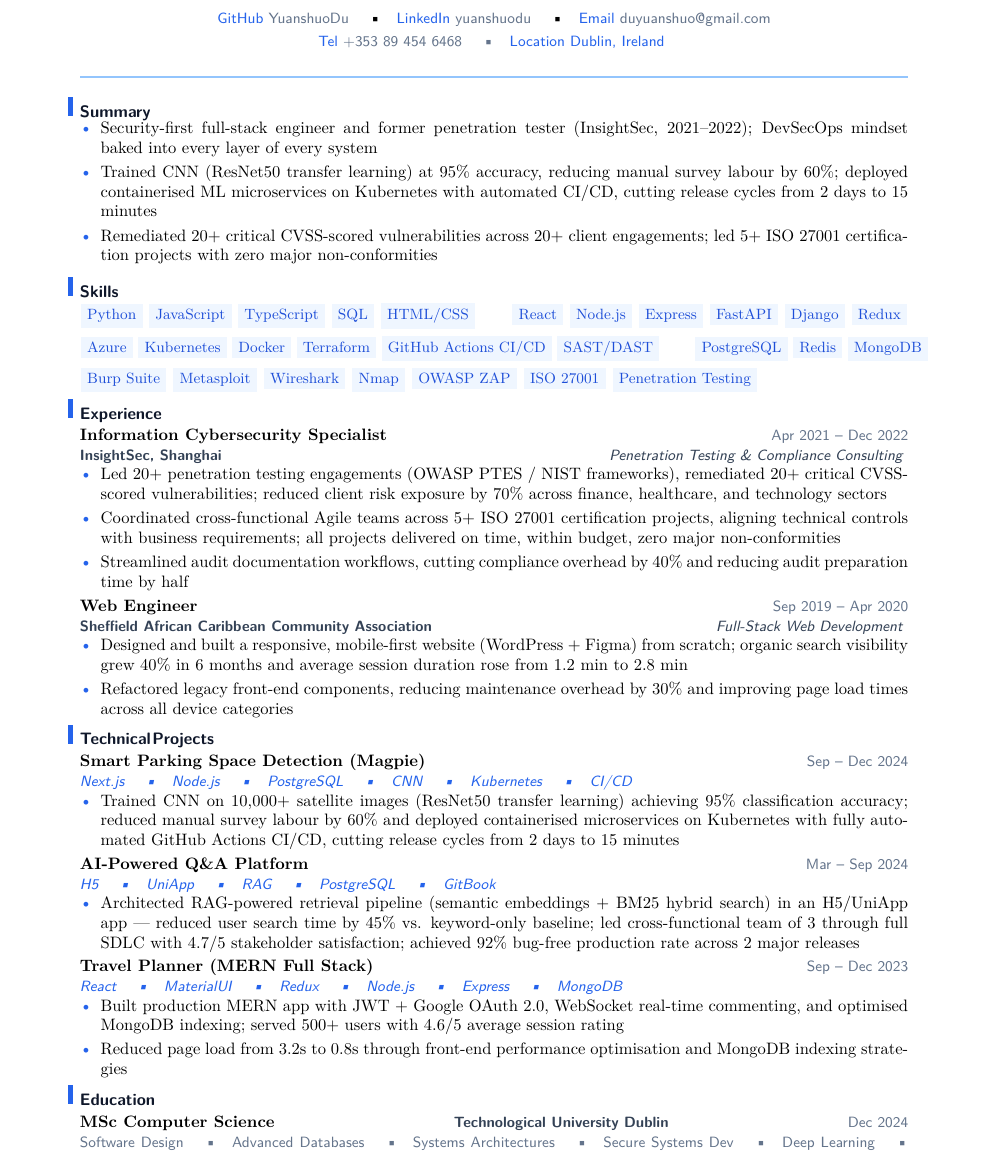
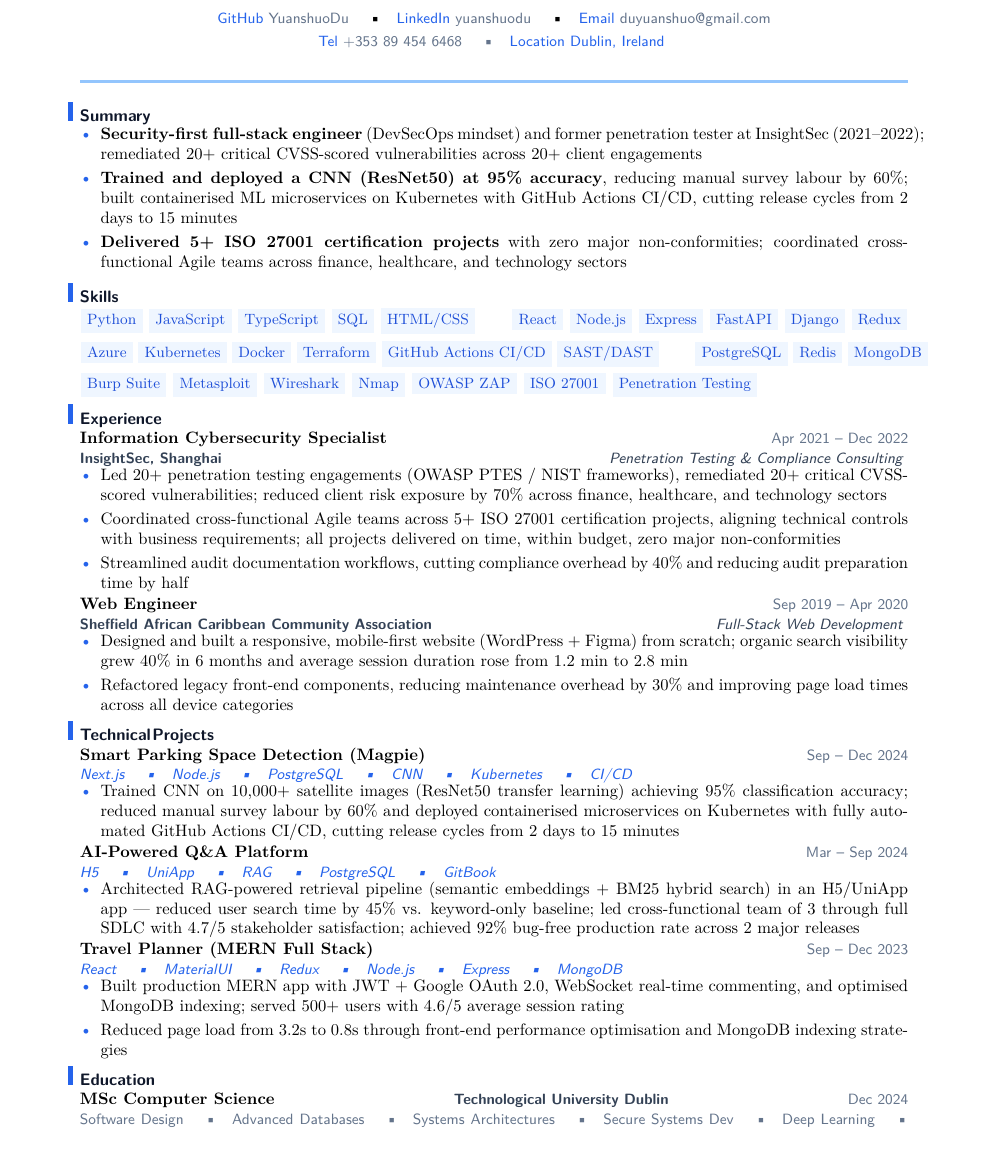
Before and after one commit to YuanshuoDu/resume, a LaTeX CV (resume.tex): part of page 1 of 2, cut so that both start at the same text. Compiled offline with pdfLaTeX.

Commit message:
data-ai-ml: iter3 final - UI+HR improvements

```diff
--- a/resume.tex
+++ b/resume.tex
@@ -25,12 +25,12 @@
 
 % ── Summary ───────────────────────────────────────────────────────────────────
 \section{Summary}
-\nopagebreak\vspace{-0.12cm}
+\nopagebreak\vspace{-0.08cm}
 \begin{itemize}
-  \item Security-first full-stack engineer and former penetration tester (InsightSec, 2021–2022); DevSecOps mindset baked into every layer of every system
-  \item Trained CNN (ResNet50 transfer learning) at 95\% accuracy, reducing manual survey labour by 60\%; deployed containerised ML microservices on Kubernetes with automated CI/CD, cutting release cycles from 2 days to 15 minutes
-  \item Remediated 20+ critical CVSS-scored vulnerabilities across 20+ client engagements; led 5+ ISO 27001 certification projects with zero major non-conformities
-\end{itemize}\vspace{0.12cm}
+  \item \textbf{Security-first full-stack engineer} (DevSecOps mindset) and former penetration tester at InsightSec (2021–2022); remediated 20+ critical CVSS-scored vulnerabilities across 20+ client engagements
+  \item \textbf{Trained and deployed a CNN (ResNet50) at 95\% accuracy}, reducing manual survey labour by 60\%; built containerised ML microservices on Kubernetes with GitHub Actions CI/CD, cutting release cycles from 2 days to 15 minutes
+  \item \textbf{Delivered 5+ ISO 27001 certification projects} with zero major non-conformities; coordinated cross-functional Agile teams across finance, healthcare, and technology sectors
+\end{itemize}\vspace{0.1cm}
 
 % ── Skills ────────────────────────────────────────────────────────────────────
 \section{Skills}
@@ -50,14 +50,14 @@
 
 % ── Experience ────────────────────────────────────────────────────────────────
 \section{Experience}
-\nopagebreak\vspace{-0.1mm}
+\nopagebreak\vspace{-0.06cm}
 \noindent
 \textbf{Information Cybersecurity Specialist}
   \hfill{\sffamily\small\color{muted}Apr 2021 -- Dec 2022}
 \newline
 {\sffamily\small\bfseries\color{secondary}InsightSec, Shanghai}
   \hfill{\sffamily\small\itshape\color{secondary}Penetration Testing \& Compliance Consulting}
-\nopagebreak\vspace{-0.1mm}
+\nopagebreak\vspace{-0.06cm}
 \begin{itemize}
   \item Led 20+ penetration testing engagements (OWASP PTES / NIST frameworks), remediated 20+ critical CVSS-scored vulnerabilities; reduced client risk exposure by 70\% across finance, healthcare, and technology sectors
   \item Coordinated cross-functional Agile teams across 5+ ISO 27001 certification projects, aligning technical controls with business requirements; all projects delivered on time, within budget, zero major non-conformities
@@ -65,43 +65,46 @@
 \end{itemize}
 
 \vspace{0.1cm}
-\nopagebreak\vspace{-0.1mm}
+\nopagebreak\vspace{-0.06cm}
 \noindent
 \textbf{Web Engineer}
   \hfill{\sffamily\small\color{muted}Sep 2019 -- Apr 2020}
 \newline
 {\sffamily\small\bfseries\color{secondary}Sheffield African Caribbean Community Association}
   \hfill{\sffamily\small\itshape\color{secondary}Full-Stack Web Development}
-\nopagebreak\vspace{-0.1mm}
+\nopagebreak\vspace{-0.06cm}
 \begin{itemize}
   \item Designed and built a responsive, mobile-first website (WordPress + Figma) from scratch; organic search visibility grew 40\% in 6 months and average session duration rose from 1.2 min to 2.8 min
   \item Refactored legacy front-end components, reducing maintenance overhead by 30\% and improving page load times across all device categories
 \end{itemize}
 
-% ── Projects ──────────────────────────────────────────────────────────────────
+% ── Technical Projects ─────────────────────────────────────────────────────────
 \section{Technical Projects}
+\nopagebreak\vspace{-0.06cm}
 \noindent\textbf{Smart Parking Space Detection (Magpie)}
   \hfill{\sffamily\small\color{muted}Sep -- Dec 2024}\\
   {\sffamily\small\itshape\color{accent}Next.js \quad\textbullet\quad Node.js \quad\textbullet\quad PostgreSQL \quad\textbullet\quad CNN \quad\textbullet\quad Kubernetes \quad\textbullet\quad CI/CD}
-\nopagebreak\vspace{-0.1mm}
+\nopagebreak\vspace{-0.06cm}
 \begin{itemize}
   \item Trained CNN on 10,000+ satellite images (ResNet50 transfer learning) achieving 95\% classification accuracy; reduced manual survey labour by 60\% and deployed containerised microservices on Kubernetes with fully automated GitHub Actions CI/CD, cutting release cycles from 2 days to 15 minutes
 \end{itemize}
 
 \vspace{0.08cm}
+\nopagebreak\vspace{-0.06cm}
 \noindent\textbf{AI-Powered Q\&A Platform}
   \hfill{\sffamily\small\color{muted}Mar -- Sep 2024}\\
   {\sffamily\small\itshape\color{accent}H5 \quad\textbullet\quad UniApp \quad\textbullet\quad RAG \quad\textbullet\quad PostgreSQL \quad\textbullet\quad GitBook}
-\nopagebreak\vspace{-0.1mm}
+\nopagebreak\vspace{-0.06cm}
 \begin{itemize}
   \item Architected RAG-powered retrieval pipeline (semantic embeddings + BM25 hybrid search) in an H5/UniApp app --- reduced user search time by 45\% vs. keyword-only baseline; led cross-functional team of 3 through full SDLC with 4.7/5 stakeholder satisfaction; achieved 92\% bug-free production rate across 2 major releases
 \end{itemize}
 
 \vspace{0.08cm}
+\nopagebreak\vspace{-0.06cm}
 \noindent\textbf{Travel Planner (MERN Full Stack)}
   \hfill{\sffamily\small\color{muted}Sep -- Dec 2023}\\
   {\sffamily\small\itshape\color{accent}React \quad\textbullet\quad MaterialUI \quad\textbullet\quad Redux \quad\textbullet\quad Node.js \quad\textbullet\quad Express \quad\textbullet\quad MongoDB}
-\nopagebreak\vspace{-0.1mm}
+\nopagebreak\vspace{-0.06cm}
 \begin{itemize}
   \item Built production MERN app with JWT + Google OAuth 2.0, WebSocket real-time commenting, and optimised MongoDB indexing; served 500+ users with 4.6/5 average session rating
   \item Reduced page load from 3.2s to 0.8s through front-end performance optimisation and MongoDB indexing strategies
@@ -109,7 +112,8 @@
 
 % ── Education ─────────────────────────────────────────────────────────────────
 \section{Education}
-
+\nopagebreak\vspace{-0.06cm}
+\noindent
 \textbf{MSc Computer Science} \hfill {\sffamily\small\bfseries\color{secondary}Technological University Dublin} \hfill {\sffamily\small\color{muted}Dec 2024}
 \newline
 {\sffamily\small\color{muted}Software Design \quad\textbullet\quad Advanced Databases \quad\textbullet\quad Systems Architectures \quad\textbullet\quad Secure Systems Dev \quad\textbullet\quad Deep Learning \quad\textbullet\ 2:1 (Merit)} \\[0.06cm]
```
Also changed, not shown: coverletter.tex (+13 -14 lines), coverletter.pdf, resume.pdf, resume.tex (1 more changed lines).
